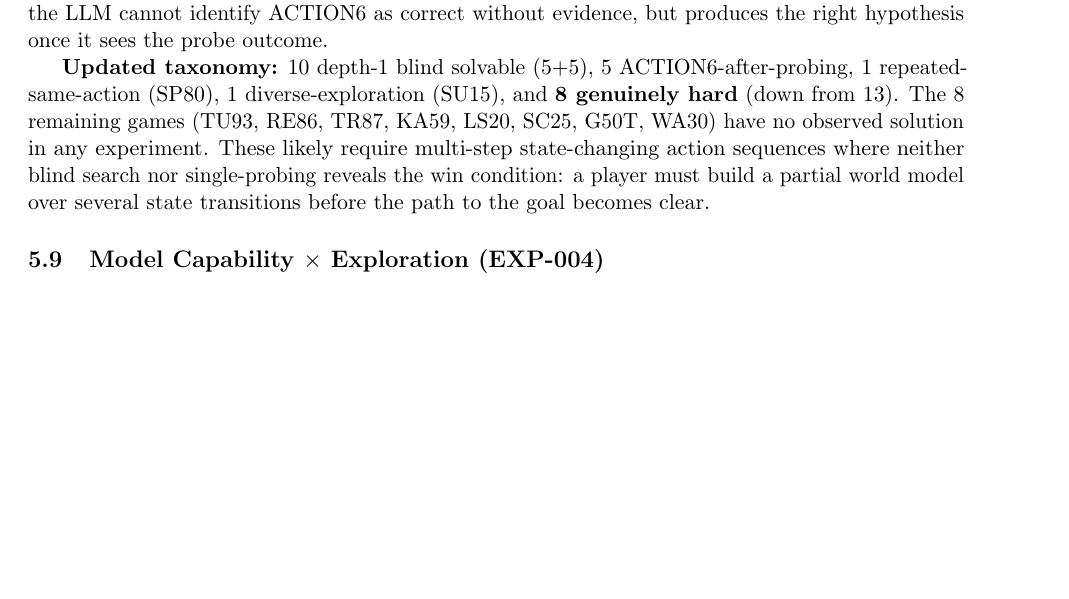
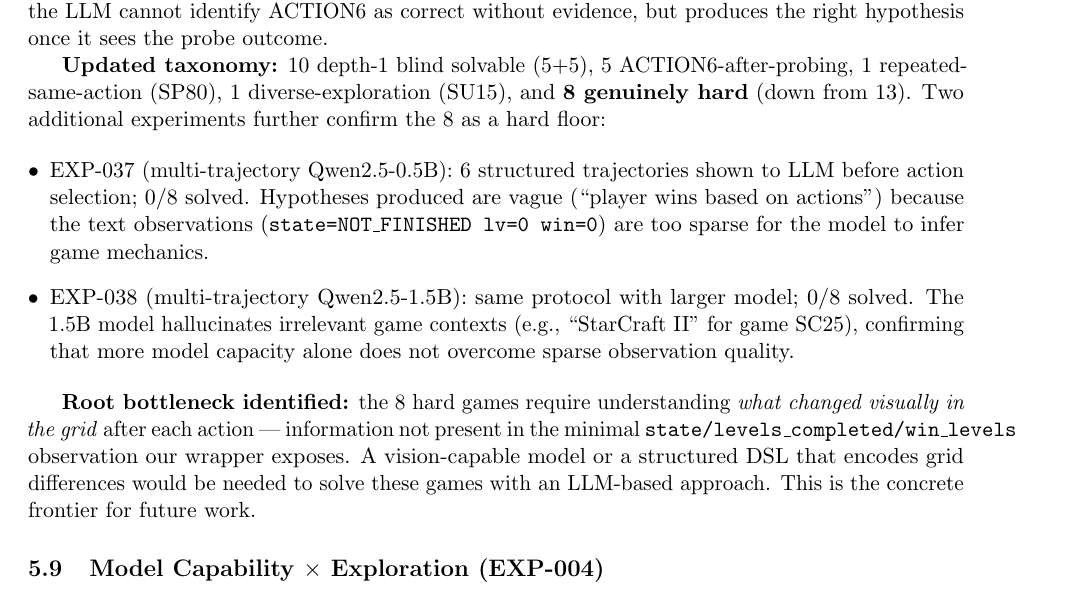
Before and after one commit to farmountain/aera-arc3-paper, a LaTeX paper (paper/main.tex): part of page 13 of 20 before the commit and part of page 13 of 21 after it, cut so that both start at the same text, the shorter picture padded with empty space. Compiled offline with pdfLaTeX.

Commit message:
Paper v1.7: EXP-037/038 confirm 8-game hard floor + root cause identified
EXP-037 (0.5B multi-trajectory, 6 trajectories, 4 attempt cycles):
  0/8 solved. Hypotheses vague: 'player wins based on actions'.
  Root: text observations (state=NOT_FINISHED lv=0) too sparse for
  model to infer visual game mechanics.

EXP-038 (1.5B multi-trajectory, same protocol):
  0/8 solved. 1.5B hallucinates irrelevant contexts (SC25 -> 'StarCraft
  II'). More capacity does not overcome sparse observation quality.

Conclusion: 8-game hard floor definitively confirmed across:
  - Blind search depth 1-4 (EXP-033/034)
  - LLM exploration b=5-30 (EXP-036/ablation)
  - Informed probing EXP-036
  - Multi-trajectory 0.5B EXP-037
  - Multi-trajectory 1.5B EXP-038

Root bottleneck: minimal text observations (state/levels/win) lack
grid-content information. Vision-capable model or DSL encoding grid
differences needed. This is the concrete frontier stated in paper.

```diff
--- a/paper/main.tex
+++ b/paper/main.tex
@@ -428,7 +428,14 @@ A complementary LLM-based budget ablation (b $\in \{5,10,15,20,30\}$, same Qwen2
 
 EXP-036 (informed exploration) reveals a new tier: 5 games (SB26, CD82, AR25, SK48, DC22) are ACTION6-solvable but require the agent to \emph{first observe what ACTION6 does} before choosing it. CD82 and SK48 are solved in 3/3 runs with this strategy; SB26, AR25, DC22 in 1/3 runs (stochastic LLM selection). This sharply distinguishes these games from the ``blind'' ACTION6 tier: the LLM cannot identify ACTION6 as correct without evidence, but produces the right hypothesis once it sees the probe outcome.
 
-\textbf{Updated taxonomy:} 10 depth-1 blind solvable (5+5), 5 ACTION6-after-probing, 1 repeated-same-action (SP80), 1 diverse-exploration (SU15), and \textbf{8 genuinely hard} (down from 13). The 8 remaining games (TU93, RE86, TR87, KA59, LS20, SC25, G50T, WA30) have no observed solution in any experiment. These likely require multi-step state-changing action sequences where neither blind search nor single-probing reveals the win condition: a player must build a partial world model over several state transitions before the path to the goal becomes clear.
+\textbf{Updated taxonomy:} 10 depth-1 blind solvable (5+5), 5 ACTION6-after-probing, 1 repeated-same-action (SP80), 1 diverse-exploration (SU15), and \textbf{8 genuinely hard} (down from 13). Two additional experiments further confirm the 8 as a hard floor:
+
+\begin{itemize}[leftmargin=*]
+\item EXP-037 (multi-trajectory Qwen2.5-0.5B): 6 structured trajectories shown to LLM before action selection; 0/8 solved. Hypotheses produced are vague (``player wins based on actions'') because the text observations (\texttt{state=NOT\_FINISHED lv=0 win=0}) are too sparse for the model to infer game mechanics.
+\item EXP-038 (multi-trajectory Qwen2.5-1.5B): same protocol with larger model; 0/8 solved. The 1.5B model hallucinates irrelevant game contexts (e.g., ``StarCraft II'' for game SC25), confirming that more model capacity alone does not overcome sparse observation quality.
+\end{itemize}
+
+\textbf{Root bottleneck identified:} the 8 hard games require understanding \emph{what changed visually in the grid} after each action --- information not present in the minimal \texttt{state/levels\_completed/win\_levels} observation our wrapper exposes. A vision-capable model or a structured DSL that encodes grid differences would be needed to solve these games with an LLM-based approach. This is the concrete frontier for future work.
 
 \subsection{Model Capability $\times$ Exploration (EXP-004)}
 \label{sec:capability}
```
